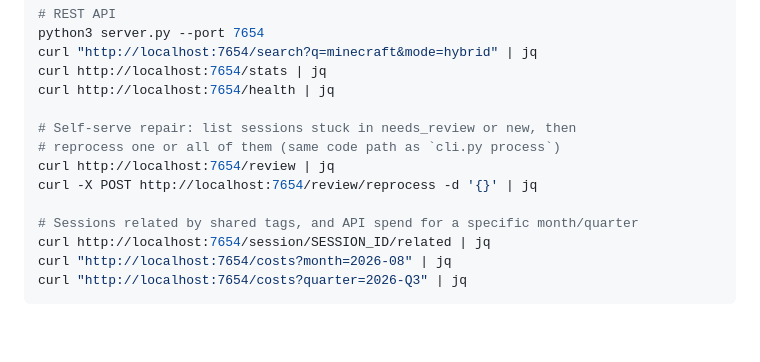
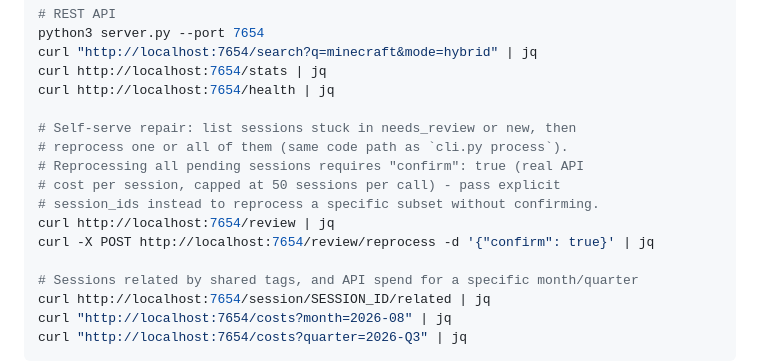
Before and after one commit to nobody174/claude-search-library, a Markdown page: README.md, the part around the change. Drawn GitHub-style; blank space fills up the shorter version.

```diff
--- a/README.md
+++ b/README.md
@@ -153,9 +153,12 @@ curl http://localhost:7654/stats | jq
 curl http://localhost:7654/health | jq
 
 # Self-serve repair: list sessions stuck in needs_review or new, then
-# reprocess one or all of them (same code path as `cli.py process`)
+# reprocess one or all of them (same code path as `cli.py process`).
+# Reprocessing all pending sessions requires "confirm": true (real API
+# cost per session, capped at 50 sessions per call) - pass explicit
+# session_ids instead to reprocess a specific subset without confirming.
 curl http://localhost:7654/review | jq
-curl -X POST http://localhost:7654/review/reprocess -d '{}' | jq
+curl -X POST http://localhost:7654/review/reprocess -d '{"confirm": true}' | jq
 
 # Sessions related by shared tags, and API spend for a specific month/quarter
 curl http://localhost:7654/session/SESSION_ID/related | jq
```
Also changed, not shown: BACKLOG.md (+0 -2 lines), CHANGELOG.md (+70 -0 lines).
